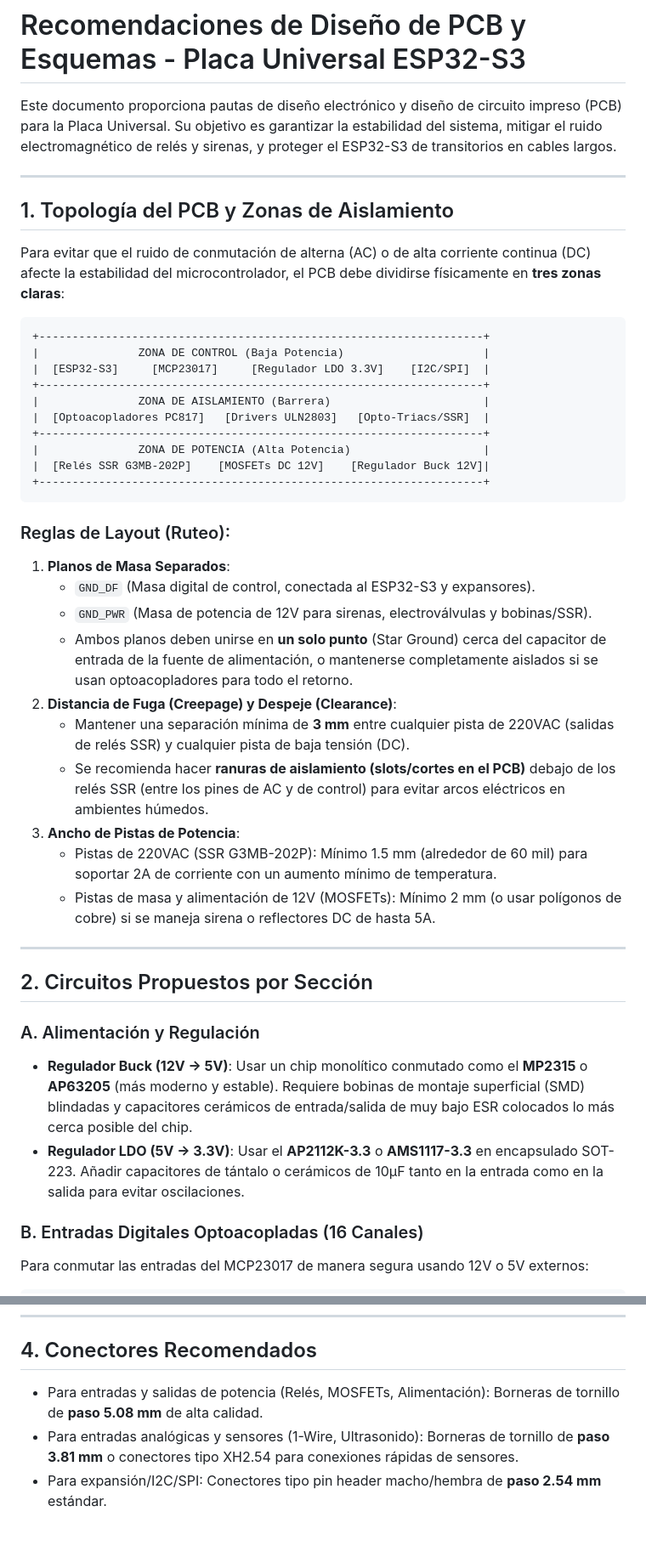
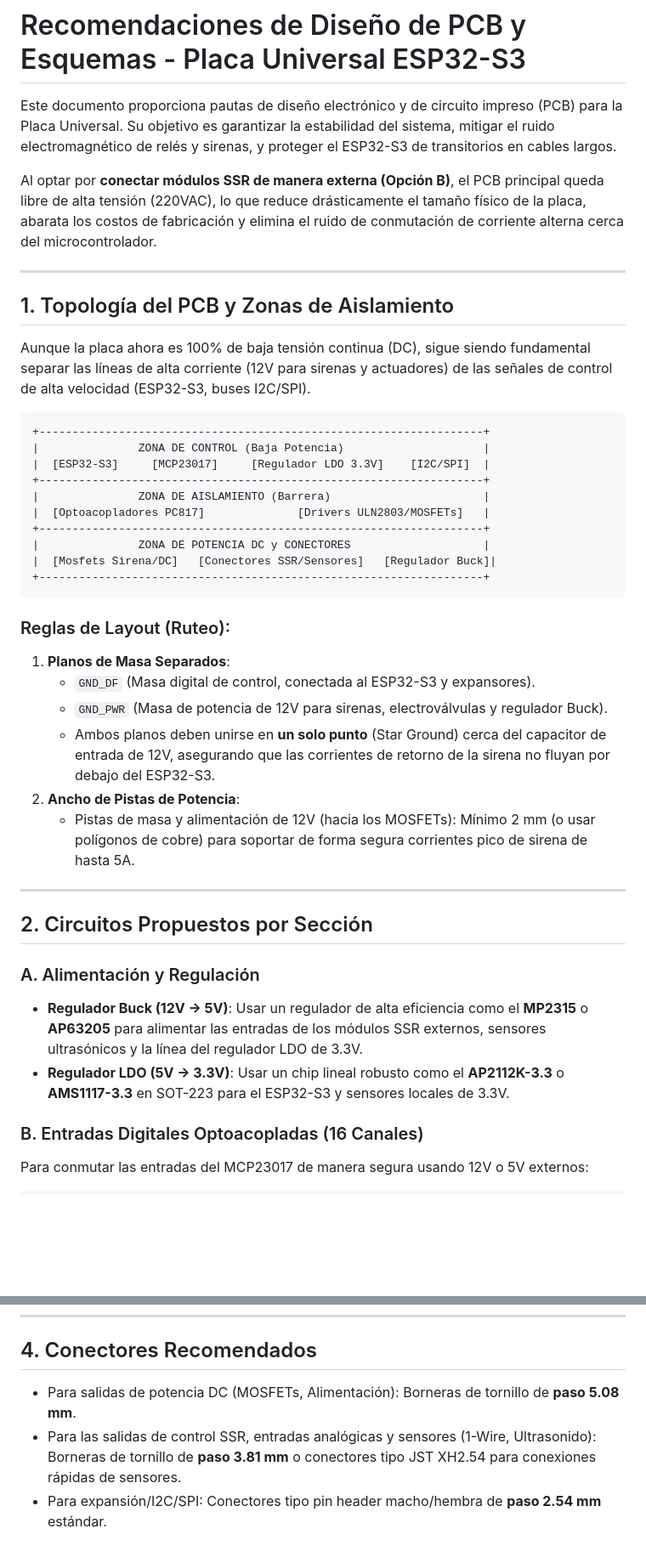
Before and after one commit to MarceAveni/alarma-y-domotica, a Markdown page: Placa Universal - ESP32/Hardware/recomendaciones_diseno_pcb.md, 2 parts joined by grey strips. Shown at 85% size. Drawn GitHub-style; blank space fills up the shorter version.

````diff
--- a/Placa Universal - ESP32/Hardware/recomendaciones_diseno_pcb.md
+++ b/Placa Universal - ESP32/Hardware/recomendaciones_diseno_pcb.md
@@ -1,12 +1,14 @@
 # Recomendaciones de Diseño de PCB y Esquemas - Placa Universal ESP32-S3
 
-Este documento proporciona pautas de diseño electrónico y diseño de circuito impreso (PCB) para la Placa Universal. Su objetivo es garantizar la estabilidad del sistema, mitigar el ruido electromagnético de relés y sirenas, y proteger el ESP32-S3 de transitorios en cables largos.
+Este documento proporciona pautas de diseño electrónico y de circuito impreso (PCB) para la Placa Universal. Su objetivo es garantizar la estabilidad del sistema, mitigar el ruido electromagnético de relés y sirenas, y proteger el ESP32-S3 de transitorios en cables largos.
+
+Al optar por **conectar módulos SSR de manera externa (Opción B)**, el PCB principal queda libre de alta tensión (220VAC), lo que reduce drásticamente el tamaño físico de la placa, abarata los costos de fabricación y elimina el ruido de conmutación de corriente alterna cerca del microcontrolador.
 
 ---
 
 ## 1. Topología del PCB y Zonas de Aislamiento
 
-Para evitar que el ruido de conmutación de alterna (AC) o de alta corriente continua (DC) afecte la estabilidad del microcontrolador, el PCB debe dividirse físicamente en **tres zonas claras**:
+Aunque la placa ahora es 100% de baja tensión continua (DC), sigue siendo fundamental separar las líneas de alta corriente (12V para sirenas y actuadores) de las señales de control de alta velocidad (ESP32-S3, buses I2C/SPI).
 
 ```text
 +-------------------------------------------------------------------+
@@ -14,32 +16,28 @@ Para evitar que el ruido de conmutación de alterna (AC) o de alta corriente con
 |  [ESP32-S3]     [MCP23017]     [Regulador LDO 3.3V]    [I2C/SPI]  |
 +-------------------------------------------------------------------+
 |               ZONA DE AISLAMIENTO (Barrera)                       |
-|  [Optoacopladores PC817]   [Drivers ULN2803]   [Opto-Triacs/SSR]  |
+|  [Optoacopladores PC817]              [Drivers ULN2803/MOSFETs]   |
 +-------------------------------------------------------------------+
-|               ZONA DE POTENCIA (Alta Potencia)                    |
-|  [Relés SSR G3MB-202P]    [MOSFETs DC 12V]    [Regulador Buck 12V]|
+|               ZONA DE POTENCIA DC y CONECTORES                    |
+|  [Mosfets Sirena/DC]   [Conectores SSR/Sensores]   [Regulador Buck]|
 +-------------------------------------------------------------------+
 ```
 
 ### Reglas de Layout (Ruteo):
 1.  **Planos de Masa Separados**:
     *   `GND_DF` (Masa digital de control, conectada al ESP32-S3 y expansores).
-    *   `GND_PWR` (Masa de potencia de 12V para sirenas, electroválvulas y bobinas/SSR).
-    *   Ambos planos deben unirse en **un solo punto** (Star Ground) cerca del capacitor de entrada de la fuente de alimentación, o mantenerse completamente aislados si se usan optoacopladores para todo el retorno.
-2.  **Distancia de Fuga (Creepage) y Despeje (Clearance)**:
-    *   Mantener una separación mínima de **3 mm** entre cualquier pista de 220VAC (salidas de relés SSR) y cualquier pista de baja tensión (DC).
-    *   Se recomienda hacer **ranuras de aislamiento (slots/cortes en el PCB)** debajo de los relés SSR (entre los pines de AC y de control) para evitar arcos eléctricos en ambientes húmedos.
-3.  **Ancho de Pistas de Potencia**:
-    *   Pistas de 220VAC (SSR G3MB-202P): Mínimo 1.5 mm (alrededor de 60 mil) para soportar 2A de corriente con un aumento mínimo de temperatura.
-    *   Pistas de masa y alimentación de 12V (MOSFETs): Mínimo 2 mm (o usar polígonos de cobre) si se maneja sirena o reflectores DC de hasta 5A.
+    *   `GND_PWR` (Masa de potencia de 12V para sirenas, electroválvulas y regulador Buck).
+    *   Ambos planos deben unirse en **un solo punto** (Star Ground) cerca del capacitor de entrada de 12V, asegurando que las corrientes de retorno de la sirena no fluyan por debajo del ESP32-S3.
+2.  **Ancho de Pistas de Potencia**:
+    *   Pistas de masa y alimentación de 12V (hacia los MOSFETs): Mínimo 2 mm (o usar polígonos de cobre) para soportar de forma segura corrientes pico de sirena de hasta 5A.
 
 ---
 
 ## 2. Circuitos Propuestos por Sección
 
 ### A. Alimentación y Regulación
-*   **Regulador Buck (12V -> 5V)**: Usar un chip monolítico conmutado como el **MP2315** o **AP63205** (más moderno y estable). Requiere bobinas de montaje superficial (SMD) blindadas y capacitores cerámicos de entrada/salida de muy bajo ESR colocados lo más cerca posible del chip.
-*   **Regulador LDO (5V -> 3.3V)**: Usar el **AP2112K-3.3** o **AMS1117-3.3** en encapsulado SOT-223. Añadir capacitores de tántalo o cerámicos de 10µF tanto en la entrada como en la salida para evitar oscilaciones.
+*   **Regulador Buck (12V -> 5V)**: Usar un regulador de alta eficiencia como el **MP2315** o **AP63205** para alimentar las entradas de los módulos SSR externos, sensores ultrasónicos y la línea del regulador LDO de 3.3V.
+*   **Regulador LDO (5V -> 3.3V)**: Usar un chip lineal robusto como el **AP2112K-3.3** o **AMS1117-3.3** en SOT-223 para el ESP32-S3 y sensores locales de 3.3V.
 
 ### B. Entradas Digitales Optoacopladas (16 Canales)
 Para conmutar las entradas del MCP23017 de manera segura usando 12V o 5V externos:
@@ -106,6 +110,6 @@ El requerimiento modificado pide 5 pines nativos del ESP32-S3 (1 Trigger común,
 ---
 
 ## 4. Conectores Recomendados
-*   Para entradas y salidas de potencia (Relés, MOSFETs, Alimentación): Borneras de tornillo de **paso 5.08 mm** de alta calidad.
-*   Para entradas analógicas y sensores (1-Wire, Ultrasonido): Borneras de tornillo de **paso 3.81 mm** o conectores tipo XH2.54 para conexiones rápidas de sensores.
+*   Para salidas de potencia DC (MOSFETs, Alimentación): Borneras de tornillo de **paso 5.08 mm**.
+*   Para las salidas de control SSR, entradas analógicas y sensores (1-Wire, Ultrasonido): Borneras de tornillo de **paso 3.81 mm** o conectores tipo JST XH2.54 para conexiones rápidas de sensores.
 *   Para expansión/I2C/SPI: Conectores tipo pin header macho/hembra de **paso 2.54 mm** estándar.
````
Also changed, not shown: other parts of Placa Universal - ESP32/Hardware/recomendaciones_diseno_pcb.md (+17 -11 lines), Placa Universal - ESP32/Hardware/requerimientos_placa.md (+50 -79 lines).
